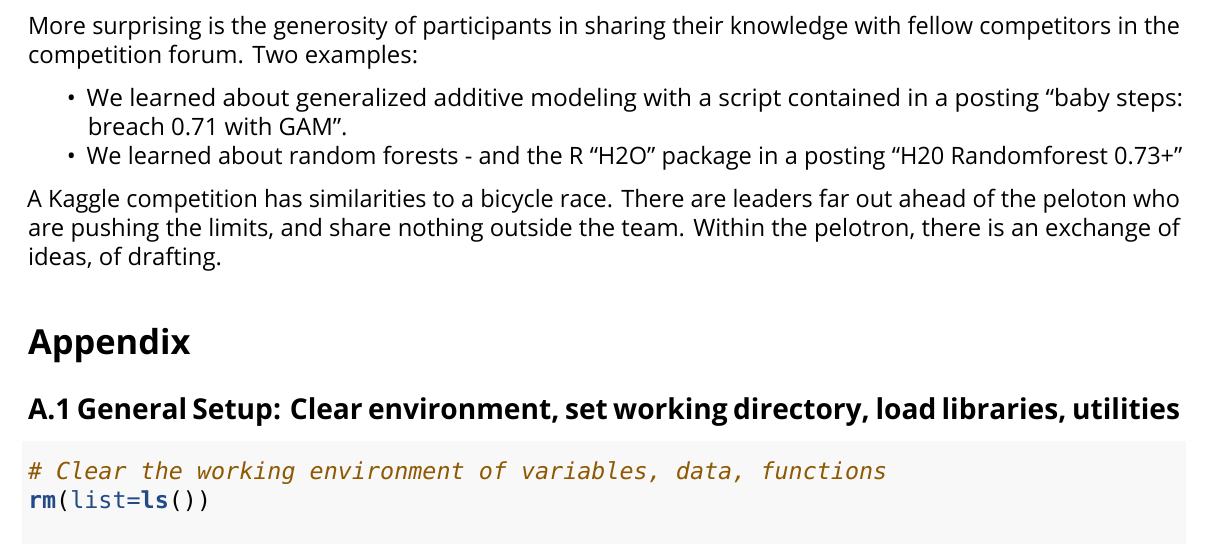
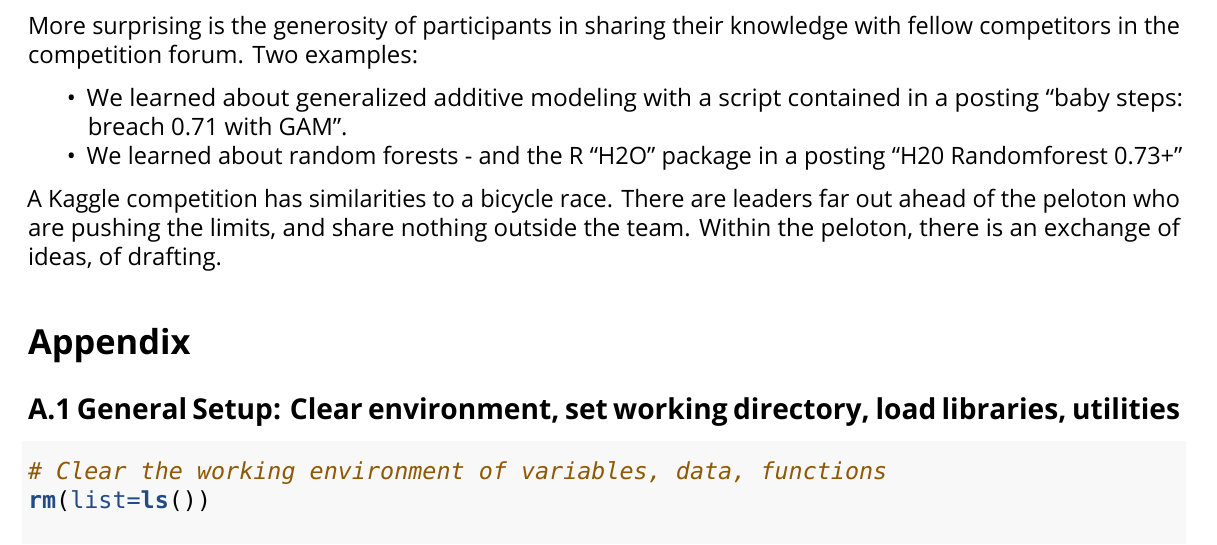
Before and after one commit to JimStearns206/UWKT3, an R Markdown document (Reports/UWPCE_DataScience3_KaggleWNVP_Team3.Rmd): part of page 23 of 34, cut so that both start at the same text. Rendered offline with R 4.5, knitr and Pandoc, then LaTeX, with nearby package versions; some code elsewhere in the file could not run offline; a font, style sheet, LaTeX package, included part or bibliography that could not be used is replaced or left out; common packages that the code uses without loading them are loaded.

Commit message:
A one-letter change: fixed spelling error. Pelotron is now peloton.

```diff
--- a/Reports/UWPCE_DataScience3_KaggleWNVP_Team3.Rmd
+++ b/Reports/UWPCE_DataScience3_KaggleWNVP_Team3.Rmd
@@ -824,7 +824,7 @@
 * We learned about generalized additive modeling with a script contained in a posting "baby steps: breach 0.71 with GAM".
 * We learned about random forests - and the R "H2O" package in a posting "H20 Randomforest 0.73+"
 
-A Kaggle competition has similarities to a bicycle race. There are leaders far out ahead of the peloton who are pushing the limits, and share nothing outside the team. Within the pelotron, there is an exchange of ideas, of drafting.
+A Kaggle competition has similarities to a bicycle race. There are leaders far out ahead of the peloton who are pushing the limits, and share nothing outside the team. Within the peloton, there is an exchange of ideas, of drafting.
 
 # Appendix
 
```
Also changed, not shown: 1 other file.
